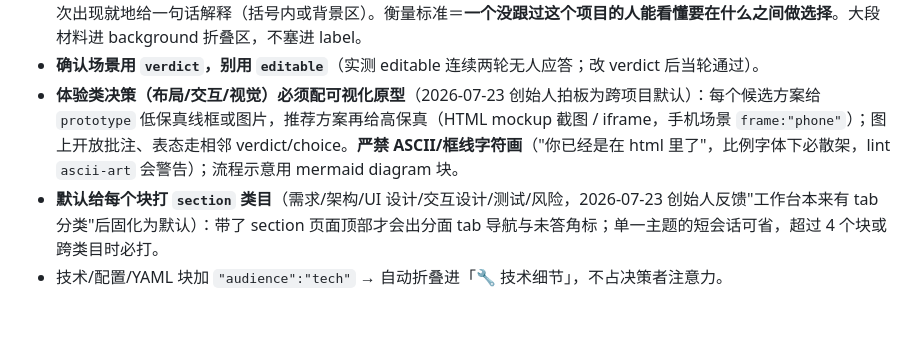
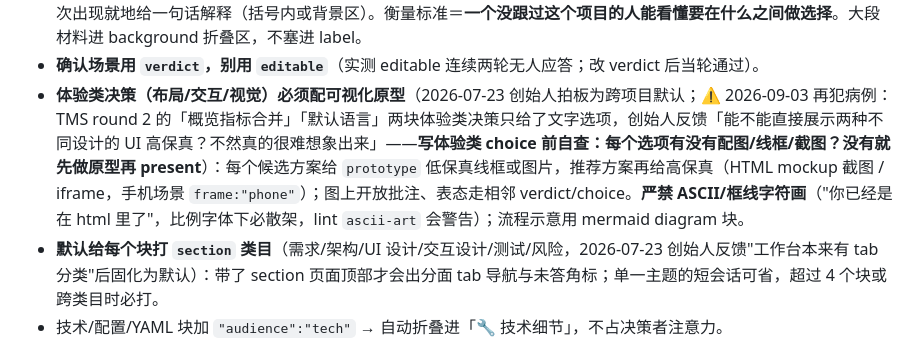
Before and after one commit to wangjialiang678/vibe-workbench, a Markdown page: integrations/claude-code/SKILL.md, the part around the change. Rendered like a GitHub page; blank space fills up the shorter version.

```diff
--- a/integrations/claude-code/SKILL.md
+++ b/integrations/claude-code/SKILL.md
@@ -115,7 +115,7 @@ type 与字段：
 - **多条目清单（checklist）每一条同样要自带充分上下文**（2026-09-02 创始人反馈：「B21 给我的信息太少了，我不知道你指哪些环节。之后上决策台的内容要给出足够的上下文，否则没法决策」）：决策者只有屏幕上这些字——条目里的编号/代号必须当场展开成"这是什么、选项差在哪、不答会怎样"；一行 label 装不下就拆成独立 choice/verdict 块。**禁止要求决策者回忆旧对话或翻别的文档**。
 - **面向决策者一律大白话**（2026-09-02 创始人补充）：卡片正文与选项文案不用行话；专业术语、项目代号、编号体系首次出现就地给一句话解释（括号内或背景区）。衡量标准＝**一个没跟过这个项目的人能看懂要在什么之间做选择**。大段材料进 background 折叠区，不塞进 label。
 - **确认场景用 `verdict`，别用 `editable`**（实测 editable 连续两轮无人应答；改 verdict 后当轮通过）。
-- **体验类决策（布局/交互/视觉）必须配可视化原型**（2026-07-23 创始人拍板为跨项目默认）：每个候选方案给 `prototype` 低保真线框或图片，推荐方案再给高保真（HTML mockup 截图 / iframe，手机场景 `frame:"phone"`）；图上开放批注、表态走相邻 verdict/choice。**严禁 ASCII/框线字符画**（"你已经是在 html 里了"，比例字体下必散架，lint `ascii-art` 会警告）；流程示意用 mermaid diagram 块。
+- **体验类决策（布局/交互/视觉）必须配可视化原型**（2026-07-23 创始人拍板为跨项目默认；⚠️ 2026-09-03 再犯病例：TMS round 2 的「概览指标合并」「默认语言」两块体验类决策只给了文字选项，创始人反馈「能不能直接展示两种不同设计的 UI 高保真？不然真的很难想象出来」——**写体验类 choice 前自查：每个选项有没有配图/线框/截图？没有就先做原型再 present**）：每个候选方案给 `prototype` 低保真线框或图片，推荐方案再给高保真（HTML mockup 截图 / iframe，手机场景 `frame:"phone"`）；图上开放批注、表态走相邻 verdict/choice。**严禁 ASCII/框线字符画**（"你已经是在 html 里了"，比例字体下必散架，lint `ascii-art` 会警告）；流程示意用 mermaid diagram 块。
 - **默认给每个块打 `section` 类目**（需求/架构/UI 设计/交互设计/测试/风险，2026-07-23 创始人反馈"工作台本来有 tab 分类"后固化为默认）：带了 section 页面顶部才会出分面 tab 导航与未答角标；单一主题的短会话可省，超过 4 个块或跨类目时必打。
 - 技术/配置/YAML 块加 `"audience":"tech"` → 自动折叠进「🔧 技术细节」，不占决策者注意力。
 - 嵌**真实运行系统**必须加 `"live":true` → 红框 + 「⚡实时系统」角标（**文案救不了 affordance**：写了"真实产物"用户仍当样例）。
```
Also changed, not shown: docs/authoring-guide.md (+6 -0 lines).
